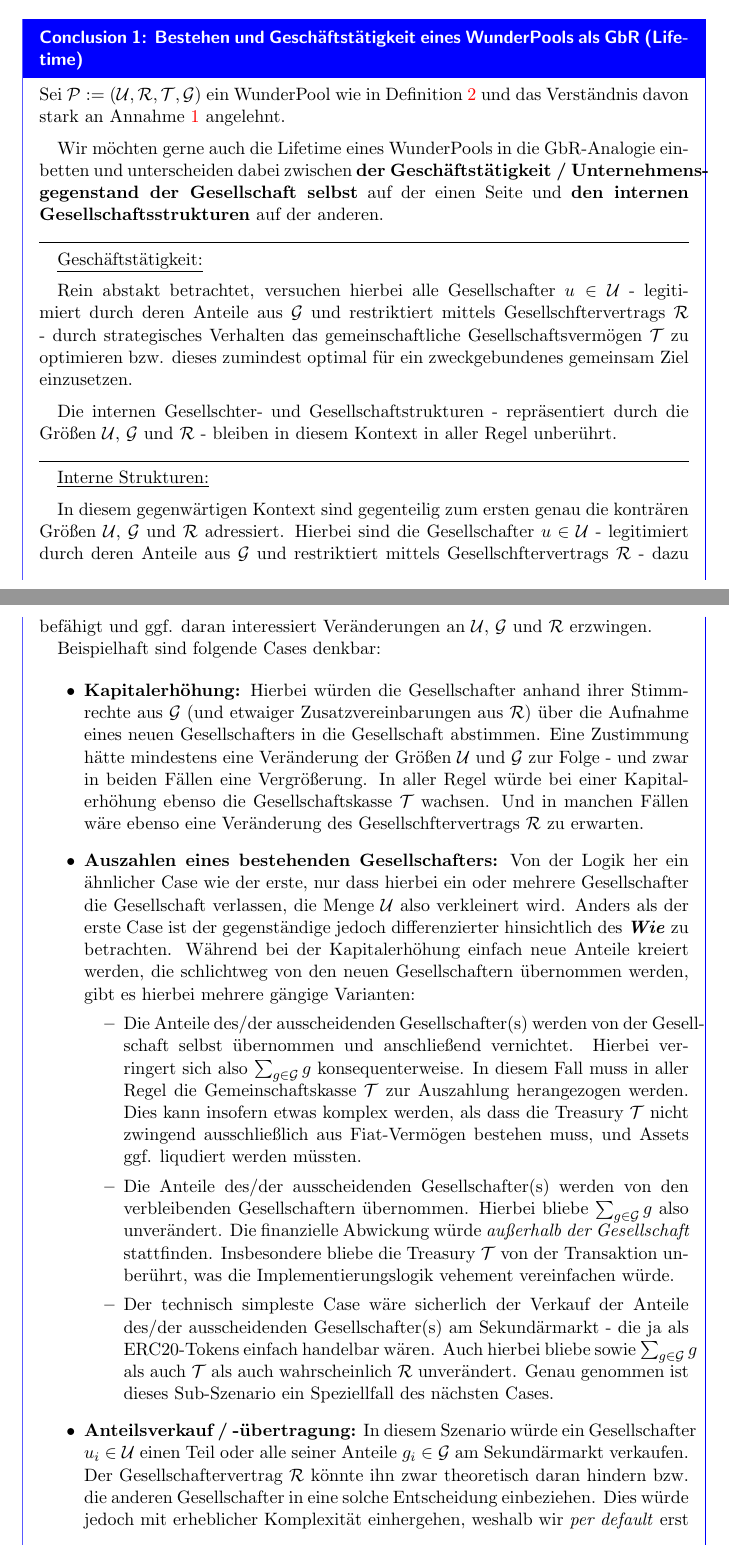
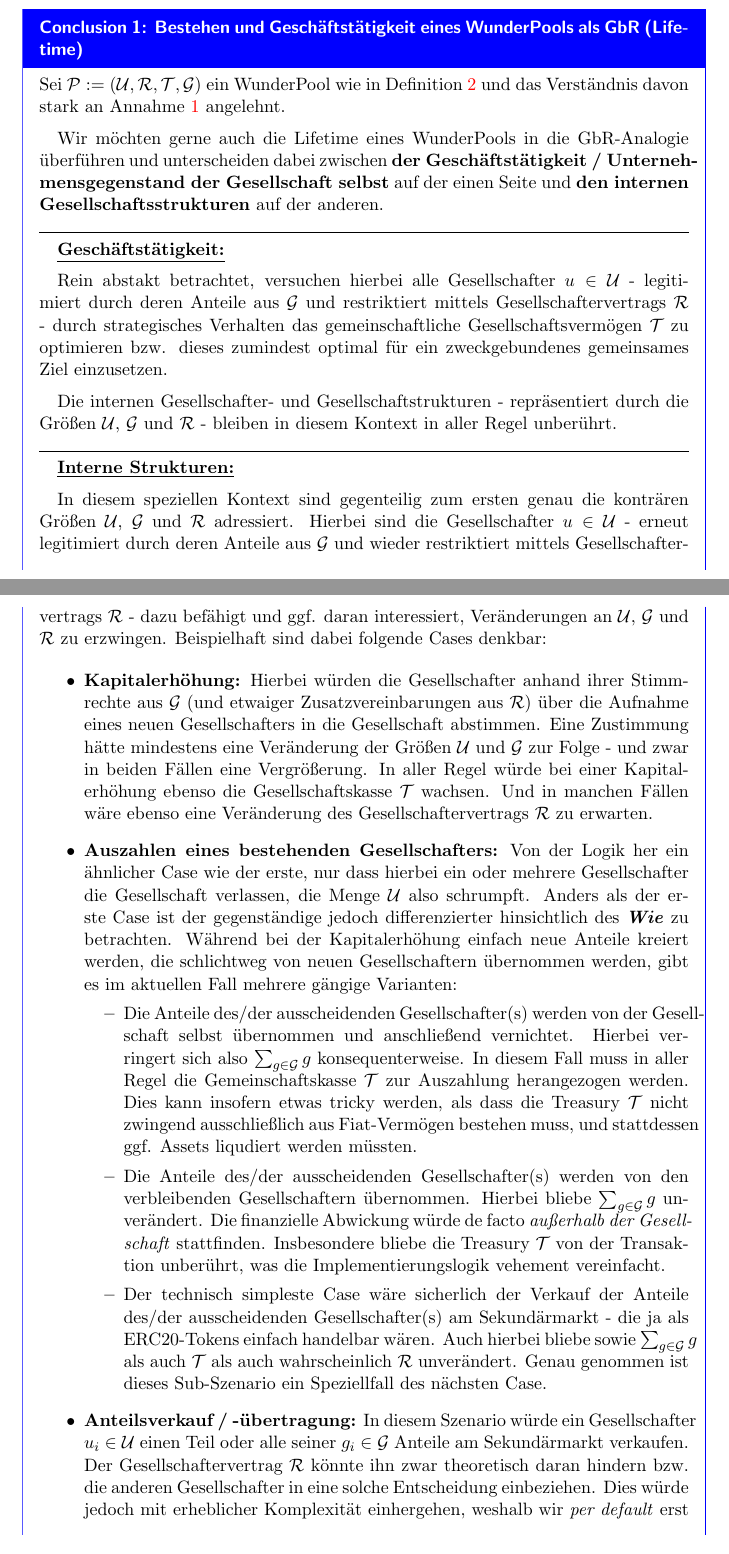
Before and after one commit to WunderPass/White-Paper, a LaTeX document (pools.tex, which reads [B][Pools]/[Pools][Lifetime].tex): two parts of pages 9 and 10 of 34, joined at a grey line, cut so that both start at the same text. Compiled offline with pdfLaTeX.

Commit message:
Korrekturlesen

```diff
--- a/[B][Pools]/[Pools][Lifetime].tex
+++ b/[B][Pools]/[Pools][Lifetime].tex
@@ -39,40 +39,38 @@
 
 \vspace{0.2cm}
 
-Wir möchten gerne auch die Lifetime eines WunderPools in die GbR-Analogie einbetten und unterscheiden dabei zwischen \textbf{der Geschäftstätigkeit / Unternehmens\-gegenstand der Gesellschaft selbst} auf der einen Seite und \textbf{den internen Gesellschaftsstrukturen} auf der anderen.
+Wir möchten gerne auch die Lifetime eines WunderPools in die GbR-Analogie überführen und unterscheiden dabei zwischen \textbf{der Geschäftstätigkeit / Unterneh\-mensgegenstand der Gesellschaft selbst} auf der einen Seite und \textbf{den internen Gesellschaftsstrukturen} auf der anderen.
 
 \noindent\hrulefill
 
-\underline{Geschäftstätigkeit:}
+\textbf{\underline{Geschäftstätigkeit:}}
 
 \vspace{0.2cm}
 
-Rein abstakt betrachtet, versuchen hierbei alle Gesellschafter $u \in \mathcal{U}$ - legiti\-miert durch deren Anteile aus $\mathcal{G}$ und restriktiert mittels Gesellschftervertrags $\mathcal{R}$ - durch strategisches Verhalten das gemeinschaftliche Gesellschaftsvermögen $\mathcal{T}$ zu optimieren bzw. dieses zumindest optimal für ein zweckgebundenes gemeinsam Ziel einzusetzen.
+Rein abstakt betrachtet, versuchen hierbei alle Gesellschafter $u \in \mathcal{U}$ - legiti\-miert durch deren Anteile aus $\mathcal{G}$ und restriktiert mittels Gesellschaftervertrags $\mathcal{R}$ - durch strategisches Verhalten das gemeinschaftliche Gesellschaftsvermögen $\mathcal{T}$ zu optimieren bzw. dieses zumindest optimal für ein zweckgebundenes gemeinsames Ziel einzusetzen.
 
 \vspace{0.2cm}
 
-Die internen Gesellschter- und Gesellschaftstrukturen - repräsentiert durch die Größen $\mathcal{U}$, $\mathcal{G}$ und $\mathcal{R}$ - bleiben in diesem Kontext in aller Regel unberührt.
+Die internen Gesellschafter- und Gesellschaftstrukturen - repräsentiert durch die Größen $\mathcal{U}$, $\mathcal{G}$ und $\mathcal{R}$ - bleiben in diesem Kontext in aller Regel unberührt.
 
 \noindent\hrulefill
 
-\underline{Interne Strukturen:}
+\textbf{\underline{Interne Strukturen:}}
 
 \vspace{0.2cm}
 
-In diesem gegenwärtigen Kontext sind gegenteilig zum ersten genau die konträren Größen $\mathcal{U}$, $\mathcal{G}$ und $\mathcal{R}$ adressiert. Hierbei sind die Gesellschafter $u \in \mathcal{U}$ - legitimiert durch deren Anteile aus $\mathcal{G}$ und restriktiert mittels Gesellschftervertrags $\mathcal{R}$ - dazu befähigt und ggf. daran interessiert Veränderungen an $\mathcal{U}$, $\mathcal{G}$ und $\mathcal{R}$ erzwingen.
-
-Beispielhaft sind folgende Cases denkbar:
+In diesem speziellen Kontext sind gegenteilig zum ersten genau die konträren Größen $\mathcal{U}$, $\mathcal{G}$ und $\mathcal{R}$ adressiert. Hierbei sind die Gesellschafter $u \in \mathcal{U}$ - erneut legitimiert durch deren Anteile aus $\mathcal{G}$ und wieder restriktiert mittels Gesellschaftervertrags $\mathcal{R}$ - dazu befähigt und ggf. daran interessiert, Veränderungen an $\mathcal{U}$, $\mathcal{G}$ und $\mathcal{R}$ zu erzwingen. Beispielhaft sind dabei folgende Cases denkbar:
 
 \begin{itemize}
-  \item \textbf{Kapitalerhöhung:} Hierbei würden die Gesellschafter anhand ihrer Stimmrechte aus $\mathcal{G}$ (und etwaiger Zusatzvereinbarungen aus $\mathcal{R}$) über die Aufnahme eines neuen Gesellschafters in die Gesellschaft abstimmen. Eine Zustimmung hätte mindestens eine Veränderung der Größen $\mathcal{U}$ und $\mathcal{G}$ zur Folge - und zwar in beiden Fällen eine Vergrößerung. In aller Regel würde bei einer Kapital\-erhöhung ebenso die Gesellschaftskasse $\mathcal{T}$ wachsen. Und in manchen Fällen wäre ebenso eine Veränderung des Gesellschftervertrags $\mathcal{R}$ zu erwarten.
-  \item \textbf{Auszahlen eines bestehenden Gesellschafters:} Von der Logik her ein ähnlicher Case wie der erste, nur dass hierbei ein oder mehrere Gesellschafter die Gesellschaft verlassen, die Menge $\mathcal{U}$ also verkleinert wird. Anders als der erste Case ist der gegenständige jedoch differenzierter hinsichtlich des \textit{\textbf{Wie}} zu betrachten. Während bei der Kapitalerhöhung einfach neue Anteile kreiert werden, die schlichtweg von den neuen Gesellschaftern übernommen werden, gibt es hierbei mehrere gängige Varianten:
+  \item \textbf{Kapitalerhöhung:} Hierbei würden die Gesellschafter anhand ihrer Stimmrechte aus $\mathcal{G}$ (und etwaiger Zusatzvereinbarungen aus $\mathcal{R}$) über die Aufnahme eines neuen Gesellschafters in die Gesellschaft abstimmen. Eine Zustimmung hätte mindestens eine Veränderung der Größen $\mathcal{U}$ und $\mathcal{G}$ zur Folge - und zwar in beiden Fällen eine Vergrößerung. In aller Regel würde bei einer Kapital\-erhöhung ebenso die Gesellschaftskasse $\mathcal{T}$ wachsen. Und in manchen Fällen wäre ebenso eine Veränderung des Gesellschaftervertrags $\mathcal{R}$ zu erwarten.
+  \item \textbf{Auszahlen eines bestehenden Gesellschafters:} Von der Logik her ein ähnlicher Case wie der erste, nur dass hierbei ein oder mehrere Gesellschafter die Gesellschaft verlassen, die Menge $\mathcal{U}$ also schrumpft. Anders als der erste Case ist der gegenständige jedoch differenzierter hinsichtlich des \textit{\textbf{Wie}} zu betrachten. Während bei der Kapitalerhöhung einfach neue Anteile kreiert werden, die schlichtweg von neuen Gesellschaftern übernommen werden, gibt es im aktuellen Fall mehrere gängige Varianten:
   \begin{itemize}
-	\item Die Anteile des/der ausscheidenden Gesellschafter(s) werden von der Gesell\-schaft selbst übernommen und anschließend vernichtet. Hierbei verringert sich also $\sum_{g \in \mathcal{G}}g$ konsequenterweise. In diesem Fall muss in aller Regel die Gemeinschaftskasse $\mathcal{T}$ zur Auszahlung herangezogen werden. Dies kann insofern etwas komplex werden, als dass die Treasury $\mathcal{T}$ nicht zwingend ausschließlich aus Fiat-Vermögen bestehen muss, und Assets ggf. liqudiert werden müssten.
-	\item Die Anteile des/der ausscheidenden Gesellschafter(s) werden von den verbleibenden Gesellschaftern übernommen. Hierbei bliebe $\sum_{g \in \mathcal{G}}g$ also unverändert. Die finanzielle Abwickung würde \textit{außerhalb der Gesellschaft} stattfinden. Insbesondere bliebe die Treasury $\mathcal{T}$ von der Transaktion unberührt, was die Implementierungslogik vehement vereinfachen würde.
-	\item Der technisch simpleste Case wäre sicherlich der Verkauf der Anteile des/der ausscheidenden Gesellschafter(s) am Sekundärmarkt - die ja als ERC20-Tokens einfach handelbar wären. Auch hierbei bliebe sowie $\sum_{g \in \mathcal{G}}g$ als auch $\mathcal{T}$ als auch wahrscheinlich $\mathcal{R}$ unverändert. Genau genommen ist dieses Sub-Szenario ein Speziellfall des nächsten Cases.
+	\item Die Anteile des/der ausscheidenden Gesellschafter(s) werden von der Gesell\-schaft selbst übernommen und anschließend vernichtet. Hierbei verringert sich also $\sum_{g \in \mathcal{G}}g$ konsequenterweise. In diesem Fall muss in aller Regel die Gemeinschaftskasse $\mathcal{T}$ zur Auszahlung herangezogen werden. Dies kann insofern etwas tricky werden, als dass die Treasury $\mathcal{T}$ nicht zwingend ausschließlich aus Fiat-Vermögen bestehen muss, und stattdessen ggf. Assets liqudiert werden müssten.
+	\item Die Anteile des/der ausscheidenden Gesellschafter(s) werden von den verbleibenden Gesellschaftern übernommen. Hierbei bliebe $\sum_{g \in \mathcal{G}}g$ unverändert. Die finanzielle Abwickung würde de facto \textit{außerhalb der Gesell\-schaft} stattfinden. Insbesondere bliebe die Treasury $\mathcal{T}$ von der Transaktion unberührt, was die Implementierungslogik vehement vereinfacht.
+	\item Der technisch simpleste Case wäre sicherlich der Verkauf der Anteile des/der ausscheidenden Gesellschafter(s) am Sekundärmarkt - die ja als ERC20-Tokens einfach handelbar wären. Auch hierbei bliebe sowie $\sum_{g \in \mathcal{G}}g$ als auch $\mathcal{T}$ als auch wahrscheinlich $\mathcal{R}$ unverändert. Genau genommen ist dieses Sub-Szenario ein Speziellfall des nächsten Case.
   \end{itemize}
-  \item \textbf{Anteilsverkauf / -übertragung:} In diesem Szenario würde ein Gesellschafter $u_{i} \in \mathcal{U}$ einen Teil oder alle seiner Anteile $g_{i} \in \mathcal{G}$ am Sekundärmarkt verkaufen. Der Gesellschaftervertrag $\mathcal{R}$ könnte ihn zwar theoretisch daran hindern bzw. die anderen Gesellschafter in eine solche Entscheidung einbeziehen. Dies würde jedoch mit erheblicher Komplexität einhergehen, weshalb wir \textit{per default} erst einmal davon ausgehen wollen, die Gesellschaftsanteile sind als ERC20-Gover\-nance-Tokens frei handelbar und unterliegen keinen Einschränkungen. In diesem Fall wäre die innere Gesellschaftsstruktur einem ausschließlich äußeren Einfluss unterstellt, dem sie nicht Herr wäre. (Unkontolliert) betroffen wären die Größen $\mathcal{U}$ und $\mathcal{G}$.
-  \item \textbf{Änderung des Gesellschaftervertrags:} Hierbei würden die Gesellschafter anhand ihrer Stimmrechte aus $\mathcal{G}$ (und etwaiger Zusatzvereinbarungen aus $\mathcal{R}$) über gewisse Änderungen an $\mathcal{R}$ abstimmen. Welche Änderungen hierbei möglich wären, könnte wiederum mittels des vor der Änderung geltenden Regelsets $\mathcal{R}$ gemaßregelt sein. Aufgrund dieser Rekursivität müsste $\mathcal{R}$ wahr\-scheinlich einige unveränderliche Elemente enthalten. Zu der definitiv komplexesten Größe unserer WunderPools $\mathcal{R}$ siehe auch das Kapitel \nameref{sec:pools-vertrag}.
+  \item \textbf{Anteilsverkauf / -übertragung:} In diesem Szenario würde ein Gesellschafter $u_{i} \in \mathcal{U}$ einen Teil oder alle seiner $g_{i} \in \mathcal{G}$ Anteile am Sekundärmarkt verkaufen. Der Gesellschaftervertrag $\mathcal{R}$ könnte ihn zwar theoretisch daran hindern bzw. die anderen Gesellschafter in eine solche Entscheidung einbeziehen. Dies würde jedoch mit erheblicher Komplexität einhergehen, weshalb wir \textit{per default} erst einmal davon ausgehen wollen, die Gesellschaftsanteile sind als ERC20-Gover\-nance-Tokens frei handelbar und unterliegen keinen Einschränkungen. In diesem Fall wäre die innere Gesellschaftsstruktur einem ausschließlich äußeren Einfluss unterstellt, dem sie nicht Herr wäre. (Unkontolliert) betroffen wären die Größen $\mathcal{U}$ und $\mathcal{G}$.
+  \item \textbf{Änderung des Gesellschaftervertrags:} Hierbei würden die Gesellschafter anhand ihrer Stimmrechte aus $\mathcal{G}$ (und etwaiger Zusatzvereinbarungen aus $\mathcal{R}$) über gewisse Änderungen an $\mathcal{R}$ abstimmen. Welche Änderungen hierbei möglich wären, könnte wiederum mittels des vor der Änderung geltenden Regelsets $\mathcal{R}$ gemaßregelt sein. Aufgrund dieser Rekursivität müsste $\mathcal{R}$ wahr\-scheinlich einige unveränderliche Elemente beinhalten. Zu der definitiv komplexesten Größe unserer WunderPools $\mathcal{R}$ siehe auch das Kapitel \nameref{sec:pools-vertrag}.
 \end{itemize}
 
 \end{Fazit}
```
Also changed, not shown: [B][Pools]/[Pools][Lifetime].tex (2 more changed lines).
